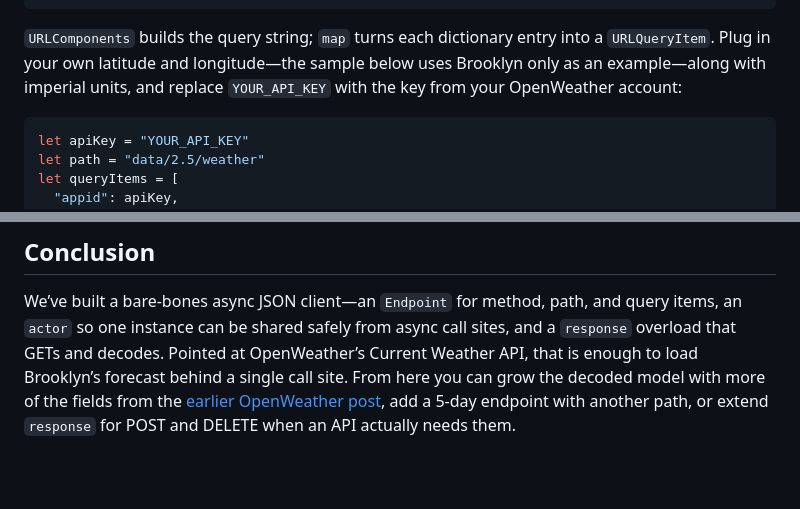
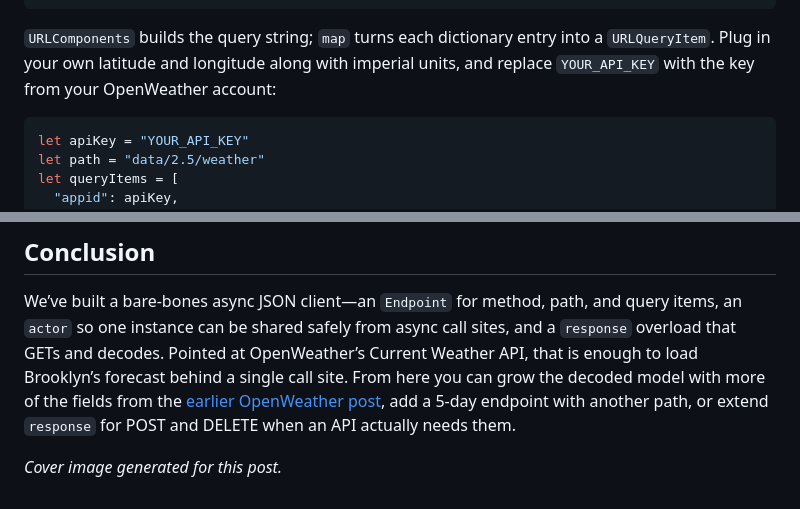
Before and after one commit to iliaskarim/APIClient, a Markdown page: blog/how-to-build-a-bare-bones-async-json-client.md, 2 parts joined by grey strips. Drawn GitHub-style; blank space fills up the shorter version.

Commit message:
Sync async JSON client draft to live Hashnode edits
Match the shorter coordinates wording and add the generated
cover footnote from the published post.

Co-authored-by: Ilias Karim <iliaskarim@users.noreply.github.com>

````diff
--- a/blog/how-to-build-a-bare-bones-async-json-client.md
+++ b/blog/how-to-build-a-bare-bones-async-json-client.md
@@ -106,7 +106,7 @@ extension APIClient {
 }
 ```
 
-`URLComponents` builds the query string; `map` turns each dictionary entry into a `URLQueryItem`. Plug in your own latitude and longitude—the sample below uses Brooklyn only as an example—along with imperial units, and replace `YOUR_API_KEY` with the key from your OpenWeather account:
+`URLComponents` builds the query string; `map` turns each dictionary entry into a `URLQueryItem`. Plug in your own latitude and longitude along with imperial units, and replace `YOUR_API_KEY` with the key from your OpenWeather account:
 
 ```swift
 let apiKey = "YOUR_API_KEY"
@@ -176,3 +176,5 @@ That is the whole GET path: describe the endpoint, share an actor-isolated clien
 ## Conclusion
 
 We’ve built a bare-bones async JSON client—an `Endpoint` for method, path, and query items, an `actor` so one instance can be shared safely from async call sites, and a `response` overload that GETs and decodes. Pointed at OpenWeather’s Current Weather API, that is enough to load Brooklyn’s forecast behind a single call site. From here you can grow the decoded model with more of the fields from the [earlier OpenWeather post](/how-to-retrieve-the-current-weather-forecast-from-openweather), add a 5-day endpoint with another path, or extend `response` for POST and DELETE when an API actually needs them.
+
+*Cover image generated for this post.*
````
